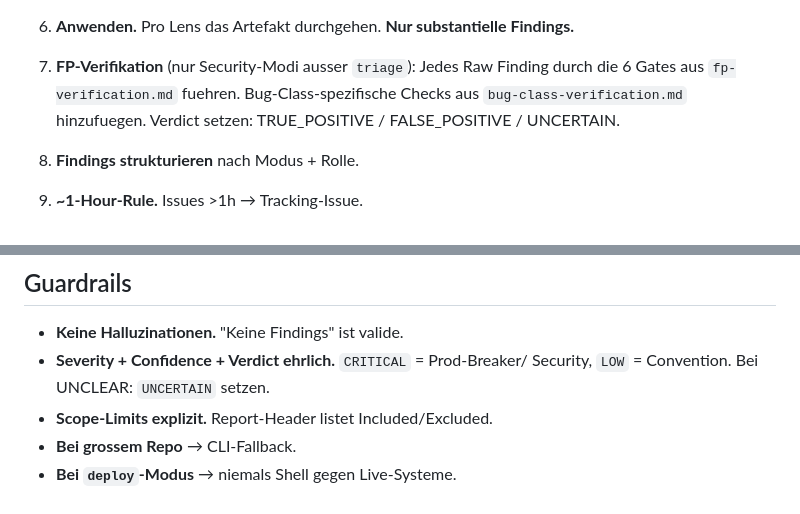
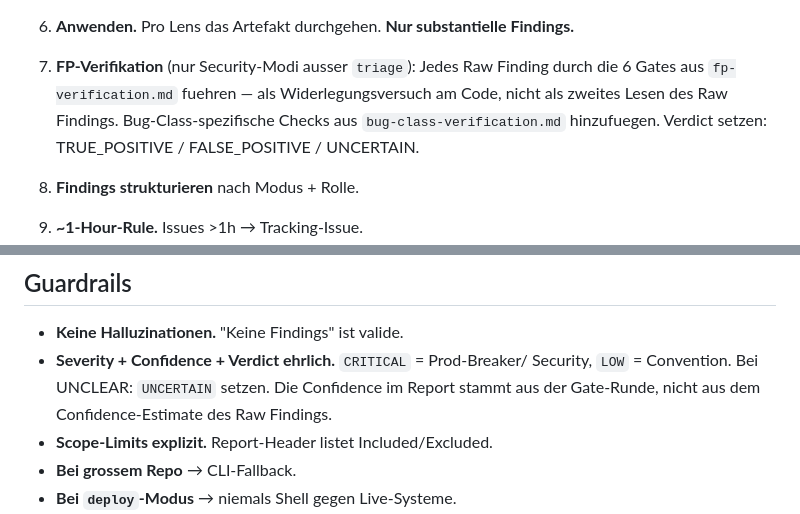
Before and after one commit to GodModeAI2025/breachguard, a Markdown page: breachguard/references/workflow.md, 2 parts joined by grey strips. Drawn GitHub-style.

```diff
--- a/breachguard/references/workflow.md
+++ b/breachguard/references/workflow.md
@@ -36,7 +36,8 @@
    Findings.**
 
 7. **FP-Verifikation** (nur Security-Modi ausser `triage`): Jedes Raw
-   Finding durch die 6 Gates aus `fp-verification.md` fuehren.
+   Finding durch die 6 Gates aus `fp-verification.md` fuehren — als
+   Widerlegungsversuch am Code, nicht als zweites Lesen des Raw Findings.
    Bug-Class-spezifische Checks aus `bug-class-verification.md` hinzufuegen.
    Verdict setzen: TRUE_POSITIVE / FALSE_POSITIVE / UNCERTAIN.
 
@@ -58,7 +59,9 @@
 
 - **Keine Halluzinationen.** "Keine Findings" ist valide.
 - **Severity + Confidence + Verdict ehrlich.** `CRITICAL` = Prod-Breaker/
-  Security, `LOW` = Convention. Bei UNCLEAR: `UNCERTAIN` setzen.
+  Security, `LOW` = Convention. Bei UNCLEAR: `UNCERTAIN` setzen. Die
+  Confidence im Report stammt aus der Gate-Runde, nicht aus dem
+  Confidence-Estimate des Raw Findings.
 - **Scope-Limits explizit.** Report-Header listet Included/Excluded.
 - **Bei grossem Repo** → CLI-Fallback.
 - **Bei `deploy`-Modus** → niemals Shell gegen Live-Systeme.
```
Also changed, not shown: breachguard/references/fp-verification.md (+28 -0 lines), breachguard/references/methodology.md (+6 -0 lines).
